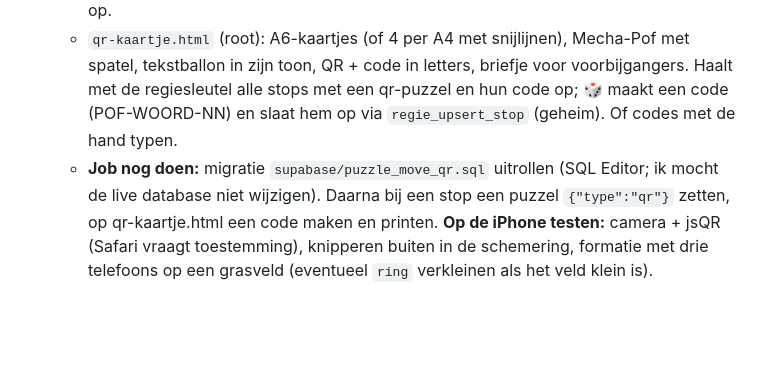
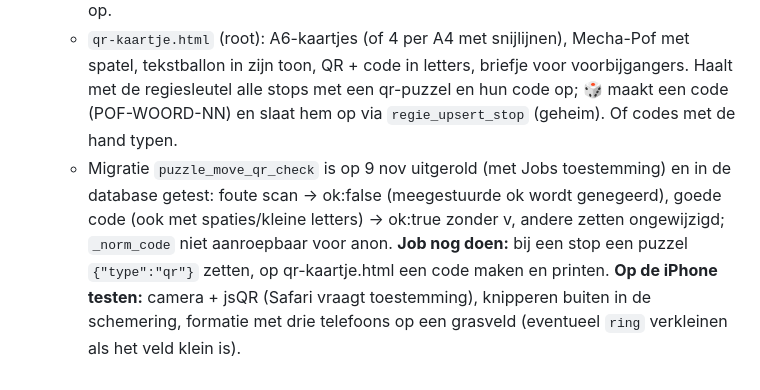
Before and after one commit to deDonjon/speurtocht, a Markdown page: claude/MECHA-POF-SPEL.md, the part around the change. GitHub-like rendering; blank space fills up the shorter version.

Commit message:
MECHA-POF-SPEL.md: migratie puzzle_move_qr_check uitgerold en getest
Co-Authored-By: Claude Opus 5.5 <noreply@anthropic.com>
Claude-Session: https://claude.ai/code/session_01Rjm1NkqwLGtFLj8e8om1jc

```diff
--- a/claude/MECHA-POF-SPEL.md
+++ b/claude/MECHA-POF-SPEL.md
@@ -67,4 +67,4 @@ Elke chat leest eerst CONTRACTS.md en dit bestand, verandert CONTRACTS.md niet,
   - `js/puzzles/qr.js` — config `{type:'qr', question?, image?, answer? (reserve)}`; de echte code staat in `stop_secret.geheim.qr` (tekst of lijst). Camera met BarcodeDetector, op iPhone jsQR van jsdelivr (`jsqr@1.4.0/+esm`); getypte reserve. Zet `{t:'scan', v, typed?}`; **de server** (nieuwe `puzzle_move`) zet `ok:true|false` erbij (goede code wordt niet bewaard), zonder geheim `ok:null` → terugval op config.answer. Zonder de migratie werkt de puzzel ook (dan alleen met config.answer).
   - Tests: `node test/node-puzzles.mjs` (12 tests) en `test/puzzle-licht|formatie|qr.html` (nep-sync: 1–3 iframes `puzzle-frame.html` delen één moves-array via `test/puzzle-harness.js`; formatie met sleepbare nep-GPS of echte GPS; qr met nep-servercontrole en QR op het scherm). In headless Chrome bekeken: alle drie lossen op.
   - `qr-kaartje.html` (root): A6-kaartjes (of 4 per A4 met snijlijnen), Mecha-Pof met spatel, tekstballon in zijn toon, QR + code in letters, briefje voor voorbijgangers. Haalt met de regiesleutel alle stops met een qr-puzzel en hun code op; 🎲 maakt een code (POF-WOORD-NN) en slaat hem op via `regie_upsert_stop` (geheim). Of codes met de hand typen.
-  - **Job nog doen:** migratie `supabase/puzzle_move_qr.sql` uitrollen (SQL Editor; ik mocht de live database niet wijzigen). Daarna bij een stop een puzzel `{"type":"qr"}` zetten, op qr-kaartje.html een code maken en printen. **Op de iPhone testen:** camera + jsQR (Safari vraagt toestemming), knipperen buiten in de schemering, formatie met drie telefoons op een grasveld (eventueel `ring` verkleinen als het veld klein is).
+  - Migratie `puzzle_move_qr_check` is op 9 nov uitgerold (met Jobs toestemming) en in de database getest: foute scan → ok:false (meegestuurde ok wordt genegeerd), goede code (ook met spaties/kleine letters) → ok:true zonder v, andere zetten ongewijzigd; `_norm_code` niet aanroepbaar voor anon. **Job nog doen:** bij een stop een puzzel `{"type":"qr"}` zetten, op qr-kaartje.html een code maken en printen. **Op de iPhone testen:** camera + jsQR (Safari vraagt toestemming), knipperen buiten in de schemering, formatie met drie telefoons op een grasveld (eventueel `ring` verkleinen als het veld klein is).
```
